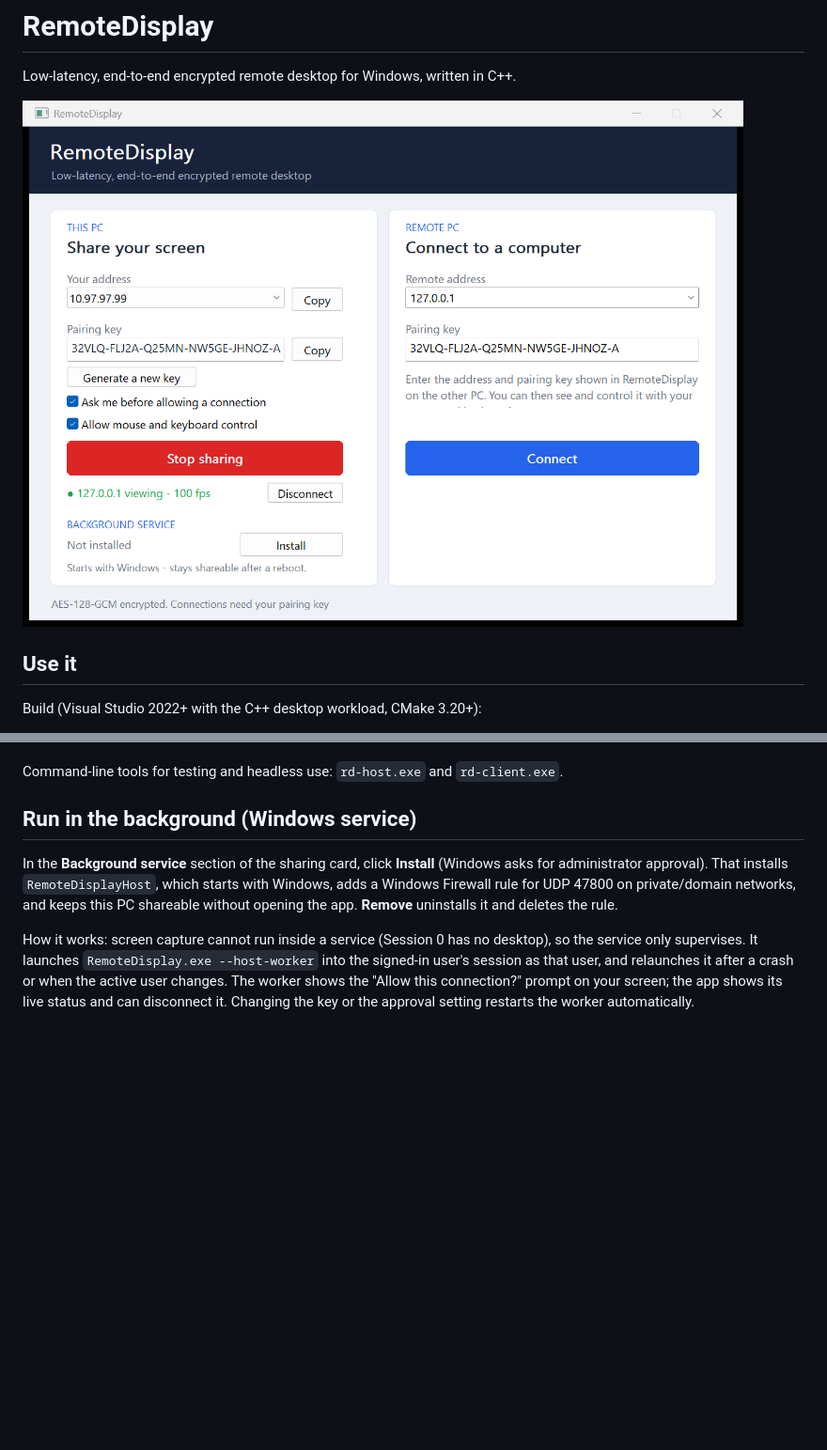
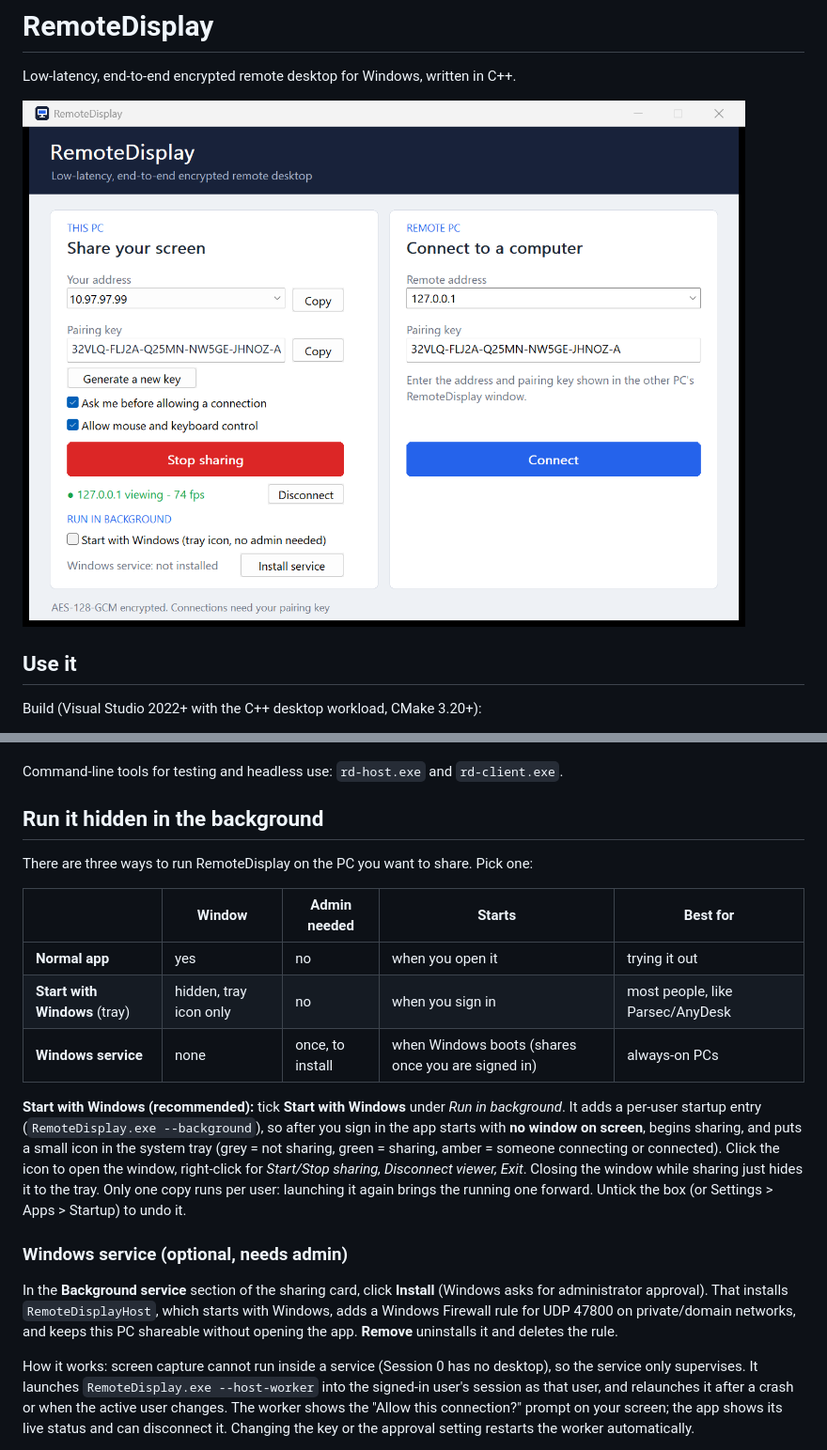
Before and after one commit to suryanshvermaa/RemoteDisplay, a Markdown page: README.md, 2 parts joined by grey strips. Shown at 94% size. Drawn GitHub-style; pictures changed too: docs/ui-sharing.png; blank space fills up the shorter version.

```diff
--- a/README.md
+++ b/README.md
@@ -35,7 +35,25 @@ pairing key can be regenerated at any time. The status line says "viewing" or "c
 
 Command-line tools for testing and headless use: `rd-host.exe` and `rd-client.exe`.
 
-## Run in the background (Windows service)
+## Run it hidden in the background
+
+There are three ways to run RemoteDisplay on the PC you want to share. Pick one:
+
+| | Window | Admin needed | Starts | Best for |
+|---|---|---|---|---|
+| **Normal app** | yes | no | when you open it | trying it out |
+| **Start with Windows** (tray) | hidden, tray icon only | no | when you sign in | most people, like Parsec/AnyDesk |
+| **Windows service** | none | once, to install | when Windows boots (shares once you are signed in) | always-on PCs |
+
+**Start with Windows (recommended):** tick **Start with Windows** under *Run in background*. It
+adds a per-user startup entry (`RemoteDisplay.exe --background`), so after you sign in the app starts
+with **no window on screen**, begins sharing, and puts a small icon in the system tray (grey = not
+sharing, green = sharing, amber = someone connecting or connected). Click the icon to open the window,
+right-click for *Start/Stop sharing, Disconnect viewer, Exit*. Closing the window while sharing just
+hides it to the tray. Only one copy runs per user: launching it again brings the running one forward.
+Untick the box (or Settings > Apps > Startup) to undo it.
+
+### Windows service (optional, needs admin)
 
 In the **Background service** section of the sharing card, click **Install** (Windows asks for
 administrator approval). That installs `RemoteDisplayHost`, which starts with Windows, adds a
```
Also changed, not shown: docs/ARCHITECTURE.md (+2 -1 lines), docs/ui-approval.png, docs/ui-connected.png, docs/ui-controlling.png, docs/ui-viewer.png, 4 other files.
